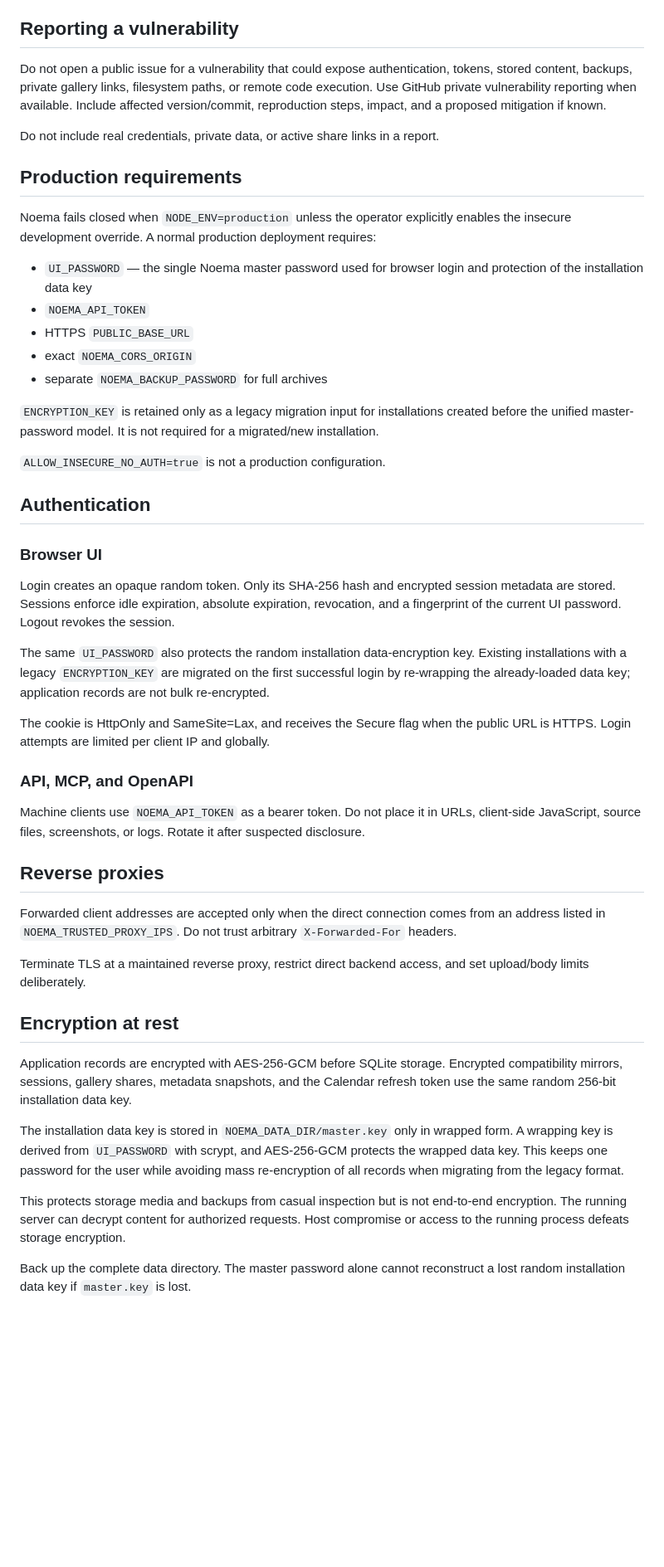
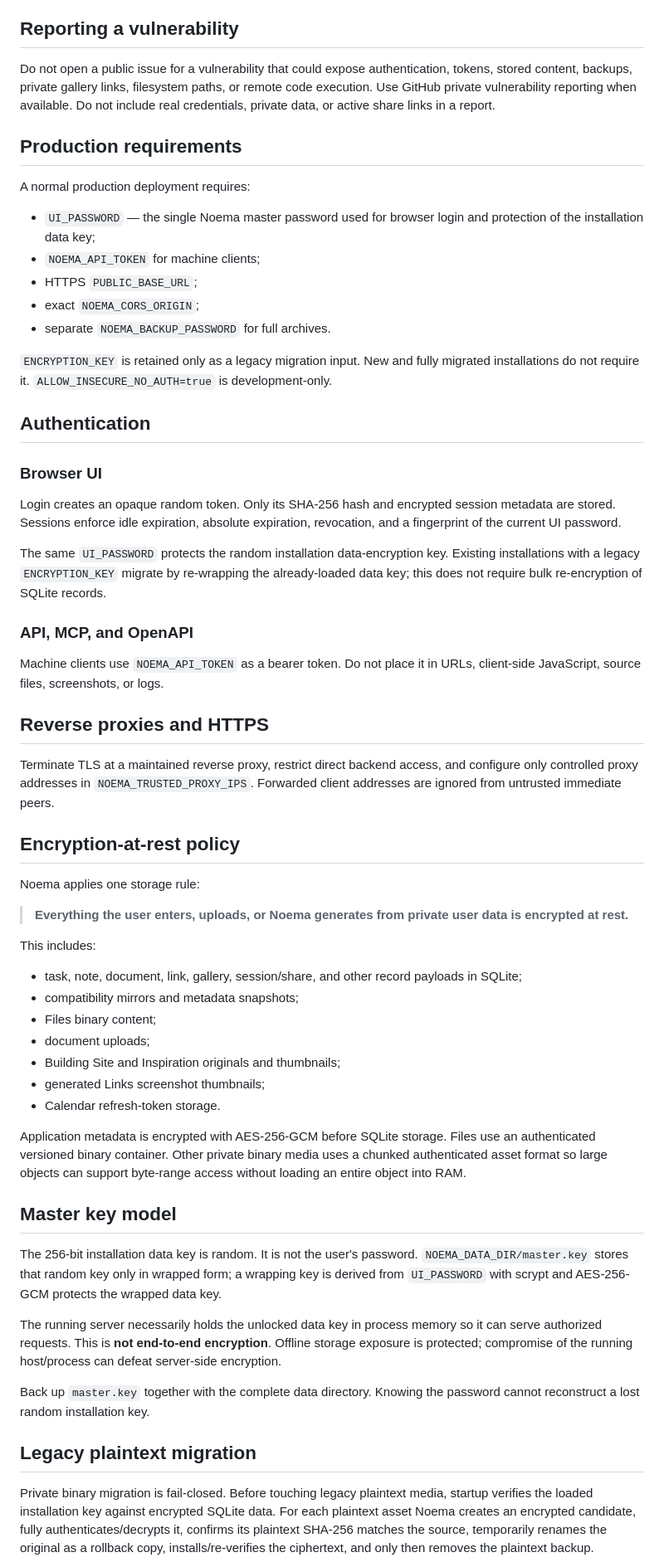
Before and after one commit to vladimirperovic/noema, a Markdown page: SECURITY.md, the part around one of its changes. Shown at 83% size. GitHub-like rendering; blank space fills up the shorter version.

Commit message:
Document complete encryption-at-rest policy

```diff
--- a/SECURITY.md
+++ b/SECURITY.md
@@ -6,50 +6,63 @@ Security fixes are provided for the latest release on the default branch. Operat
 
 ## Reporting a vulnerability
 
-Do not open a public issue for a vulnerability that could expose authentication, tokens, stored content, backups, private gallery links, filesystem paths, or remote code execution. Use GitHub private vulnerability reporting when available. Include affected version/commit, reproduction steps, impact, and a proposed mitigation if known.
-
-Do not include real credentials, private data, or active share links in a report.
+Do not open a public issue for a vulnerability that could expose authentication, tokens, stored content, backups, private gallery links, filesystem paths, or remote code execution. Use GitHub private vulnerability reporting when available. Do not include real credentials, private data, or active share links in a report.
 
 ## Production requirements
 
-Noema fails closed when `NODE_ENV=production` unless the operator explicitly enables the insecure development override. A normal production deployment requires:
+A normal production deployment requires:
 
-- `UI_PASSWORD` — the single Noema master password used for browser login and protection of the installation data key
-- `NOEMA_API_TOKEN`
-- HTTPS `PUBLIC_BASE_URL`
-- exact `NOEMA_CORS_ORIGIN`
-- separate `NOEMA_BACKUP_PASSWORD` for full archives
+- `UI_PASSWORD` — the single Noema master password used for browser login and protection of the installation data key;
+- `NOEMA_API_TOKEN` for machine clients;
+- HTTPS `PUBLIC_BASE_URL`;
+- exact `NOEMA_CORS_ORIGIN`;
+- separate `NOEMA_BACKUP_PASSWORD` for full archives.
 
-`ENCRYPTION_KEY` is retained only as a legacy migration input for installations created before the unified master-password model. It is not required for a migrated/new installation.
-
-`ALLOW_INSECURE_NO_AUTH=true` is not a production configuration.
+`ENCRYPTION_KEY` is retained only as a legacy migration input. New and fully migrated installations do not require it. `ALLOW_INSECURE_NO_AUTH=true` is development-only.
 
 ## Authentication
 
 ### Browser UI
 
-Login creates an opaque random token. Only its SHA-256 hash and encrypted session metadata are stored. Sessions enforce idle expiration, absolute expiration, revocation, and a fingerprint of the current UI password. Logout revokes the session.
+Login creates an opaque random token. Only its SHA-256 hash and encrypted session metadata are stored. Sessions enforce idle expiration, absolute expiration, revocation, and a fingerprint of the current UI password.
 
-The same `UI_PASSWORD` also protects the random installation data-encryption key. Existing installations with a legacy `ENCRYPTION_KEY` are migrated on the first successful login by re-wrapping the already-loaded data key; application records are not bulk re-encrypted.
-
-The cookie is HttpOnly and SameSite=Lax, and receives the Secure flag when the public URL is HTTPS. Login attempts are limited per client IP and globally.
+The same `UI_PASSWORD` protects the random installation data-encryption key. Existing installations with a legacy `ENCRYPTION_KEY` migrate by re-wrapping the already-loaded data key; this does not require bulk re-encryption of SQLite records.
 
 ### API, MCP, and OpenAPI
 
-Machine clients use `NOEMA_API_TOKEN` as a bearer token. Do not place it in URLs, client-side JavaScript, source files, screenshots, or logs. Rotate it after suspected disclosure.
+Machine clients use `NOEMA_API_TOKEN` as a bearer token. Do not place it in URLs, client-side JavaScript, source files, screenshots, or logs.
 
-## Reverse proxies
+## Reverse proxies and HTTPS
 
-Forwarded client addresses are accepted only when the direct connection comes from an address listed in `NOEMA_TRUSTED_PROXY_IPS`. Do not trust arbitrary `X-Forwarded-For` headers.
+Terminate TLS at a maintained reverse proxy, restrict direct backend access, and configure only controlled proxy addresses in `NOEMA_TRUSTED_PROXY_IPS`. Forwarded client addresses are ignored from untrusted immediate peers.
 
-Terminate TLS at a maintained reverse proxy, restrict direct backend access, and set upload/body limits deliberately.
+## Encryption-at-rest policy
 
-## Encryption at rest
+Noema applies one storage rule:
 
-Application records are encrypted with AES-256-GCM before SQLite storage. Encrypted compatibility mirrors, sessions, gallery shares, metadata snapshots, and the Calendar refresh token use the same random 256-bit installation data key.
+> **Everything the user enters, uploads, or Noema generates from private user data is encrypted at rest.**
 
-The installation data key is stored in `NOEMA_DATA_DIR/master.key` only in wrapped form. A wrapping key is derived from `UI_PASSWORD` with scrypt, and AES-256-GCM protects the wrapped data key. This keeps one password for the user while avoiding mass re-encryption of all records when migrating from the legacy format.
+This includes:
 
-This protects storage media and backups from casual inspection but is not end-to-end encryption. The running server can decrypt content for authorized requests. Host compromise or access to the running process defeats storage encryption.
+- task, note, document, link, gallery, session/share, and other record payloads in SQLite;
+- compatibility mirrors and metadata snapshots;
+- Files binary content;
+- document uploads;
+- Building Site and Inspiration originals and thumbnails;
+- generated Links screenshot thumbnails;
+- Calendar refresh-token storage.
 
-Back up the complete data directory. The master password alone cannot reconstruct a lost random installation data key if `master.key` is lost.
+Application metadata is encrypted with AES-256-GCM before SQLite storage. Files use an authenticated versioned binary container. Other private binary media uses a chunked authenticated asset format so large objects can support byte-range access without loading an entire object into RAM.
+
+## Master key model
+
+The 256-bit installation data key is random. It is not the user's password. `NOEMA_DATA_DIR/master.key` stores that random key only in wrapped form; a wrapping key is derived from `UI_PASSWORD` with scrypt and AES-256-GCM protects the wrapped data key.
+
+The running server necessarily holds the unlocked data key in process memory so it can serve authorized requests. This is **not end-to-end encryption**. Offline storage exposure is protected; compromise of the running host/process can defeat server-side encryption.
+
+Back up `master.key` together with the complete data directory. Knowing the password cannot reconstruct a lost random installation key.
+
+## Legacy plaintext migration
+
+Private binary migration is fail-closed. Before touching legacy plaintext media, startup verifies the loaded installation key against encrypted SQLite data. For each plaintext asset Noema creates an encrypted candidate, fully authenticates/decrypts it, confirms its plaintext SHA-256 matches the source, temporarily renames the original as a rollback copy, installs/re-verifies the ciphertext, and only then removes the plaintext backup.
+
```
Also changed, not shown: other parts of SECURITY.md (+31 -27 lines).
